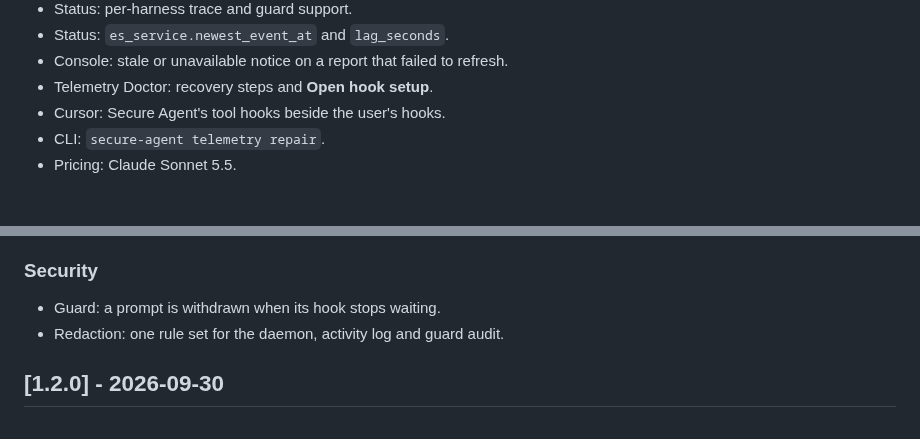
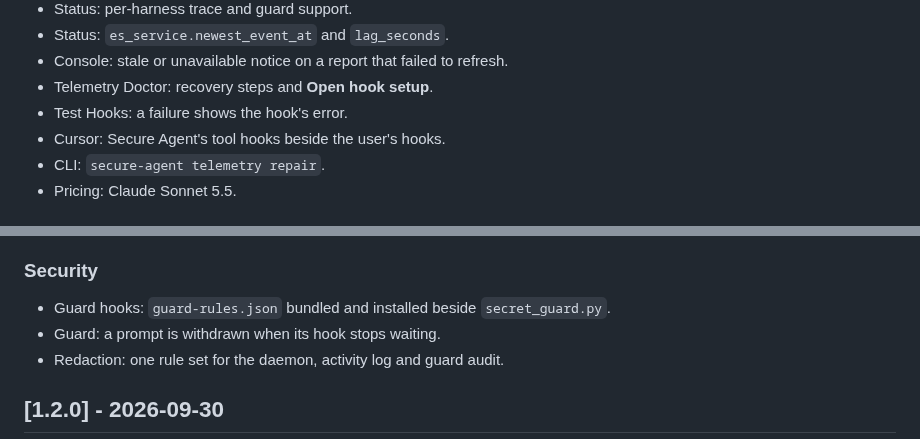
Before and after one commit to cavi-ai/secure-agent, a Markdown page: CHANGELOG.md, 2 parts joined by grey strips. Rendered like a GitHub page.

Commit message:
docs: changelog bullets for the guard-rules install

```diff
--- a/CHANGELOG.md
+++ b/CHANGELOG.md
@@ -21,6 +21,7 @@ All notable changes to `secure-agent` are documented here. The format follows
 - Status: `es_service.newest_event_at` and `lag_seconds`.
 - Console: stale or unavailable notice on a report that failed to refresh.
 - Telemetry Doctor: recovery steps and **Open hook setup**.
+- Test Hooks: a failure shows the hook's error.
 - Cursor: Secure Agent's tool hooks beside the user's hooks.
 - CLI: `secure-agent telemetry repair`.
 - Pricing: Claude Sonnet 5.5.
@@ -91,6 +92,7 @@ All notable changes to `secure-agent` are documented here. The format follows
 - Build: `make` stops when a binary's commit stamp is not HEAD.
 
 ### Security
+- Guard hooks: `guard-rules.json` bundled and installed beside `secret_guard.py`.
 - Guard: a prompt is withdrawn when its hook stops waiting.
 - Redaction: one rule set for the daemon, activity log and guard audit.
 
```
